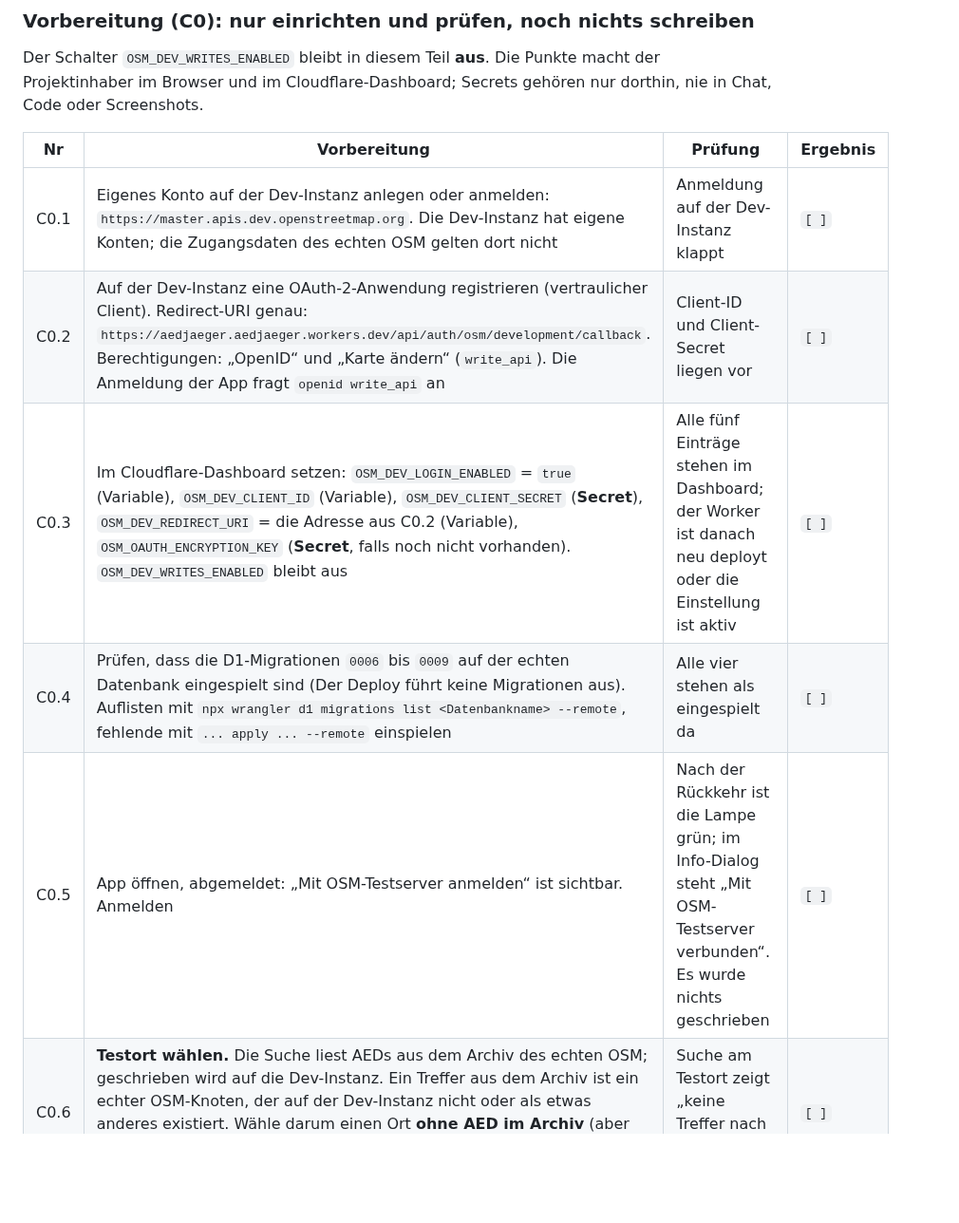
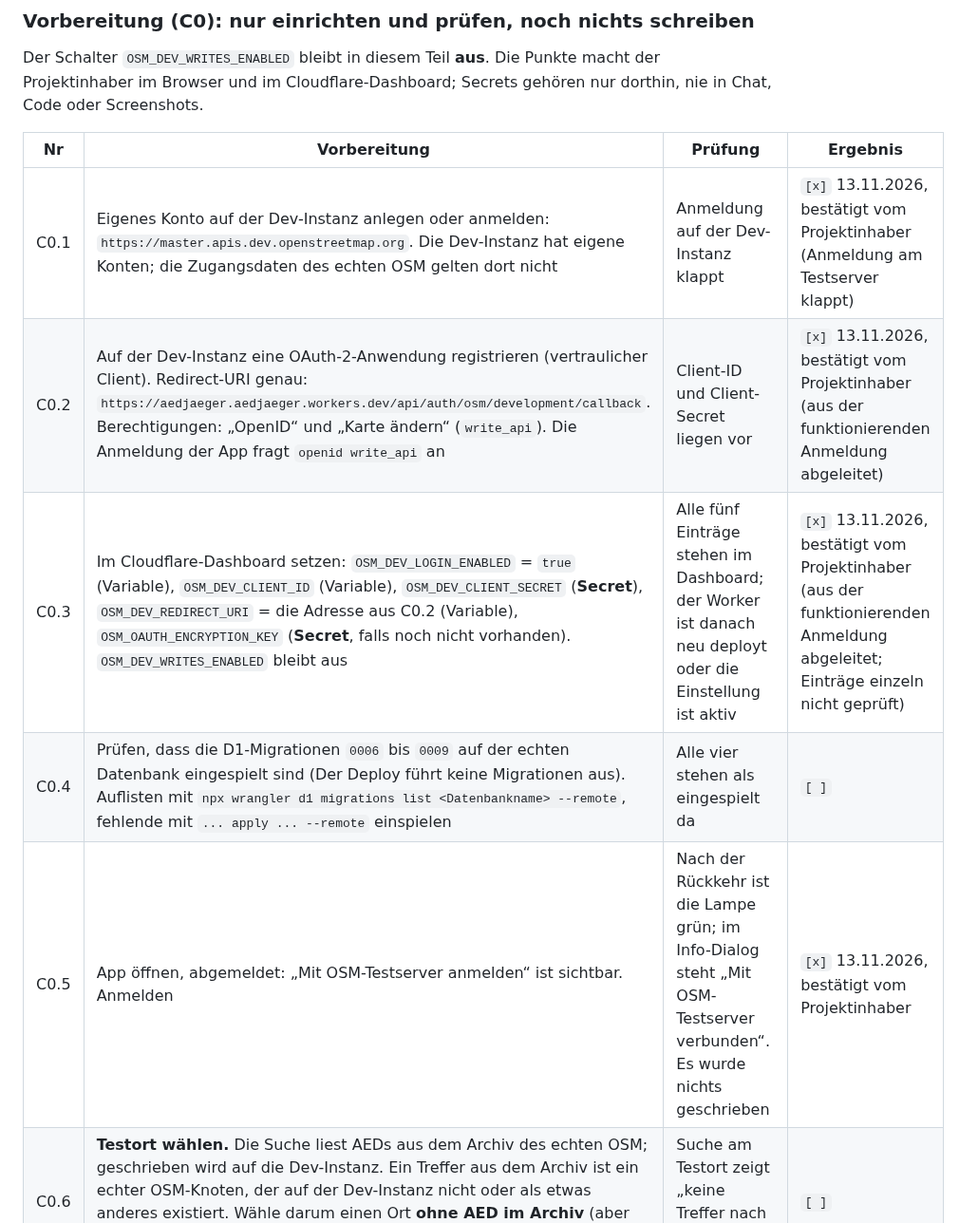
Before and after one commit to FrnkMrz/AEDjaeger, a Markdown page: docs/pilot-abnahme.md, the part around the change. Shown at 95% size. Rendered like a GitHub page; blank space fills up the shorter version.

Commit message:
Pilot-Abnahme: C0.1 bis C0.3 und C0.5 abgehakt
Der Projektinhaber meldet, dass die Anmeldung am OSM-Testserver funktioniert.
C0.2 und C0.3 sind daraus abgeleitet. C0.4 (Migrationen 0008 und 0009) bleibt
offen, weil der Login sie nicht braucht.

Co-Authored-By: Claude Sonnet 5.5 <noreply@anthropic.com>
Claude-Session: https://claude.ai/code/session_01Es9gHJhBNA433qWd9iVXXR

```diff
--- a/docs/pilot-abnahme.md
+++ b/docs/pilot-abnahme.md
@@ -83,11 +83,11 @@ Der Schalter `OSM_DEV_WRITES_ENABLED` bleibt in diesem Teil **aus**. Die Punkte
 
 | Nr | Vorbereitung | Prüfung | Ergebnis |
 | --- | --- | --- | --- |
-| C0.1 | Eigenes Konto auf der Dev-Instanz anlegen oder anmelden: `https://master.apis.dev.openstreetmap.org`. Die Dev-Instanz hat eigene Konten; die Zugangsdaten des echten OSM gelten dort nicht | Anmeldung auf der Dev-Instanz klappt | `[ ]` |
-| C0.2 | Auf der Dev-Instanz eine OAuth-2-Anwendung registrieren (vertraulicher Client). Redirect-URI genau: `https://aedjaeger.aedjaeger.workers.dev/api/auth/osm/development/callback`. Berechtigungen: „OpenID“ und „Karte ändern“ (`write_api`). Die Anmeldung der App fragt `openid write_api` an | Client-ID und Client-Secret liegen vor | `[ ]` |
-| C0.3 | Im Cloudflare-Dashboard setzen: `OSM_DEV_LOGIN_ENABLED` = `true` (Variable), `OSM_DEV_CLIENT_ID` (Variable), `OSM_DEV_CLIENT_SECRET` (**Secret**), `OSM_DEV_REDIRECT_URI` = die Adresse aus C0.2 (Variable), `OSM_OAUTH_ENCRYPTION_KEY` (**Secret**, falls noch nicht vorhanden). `OSM_DEV_WRITES_ENABLED` bleibt aus | Alle fünf Einträge stehen im Dashboard; der Worker ist danach neu deployt oder die Einstellung ist aktiv | `[ ]` |
+| C0.1 | Eigenes Konto auf der Dev-Instanz anlegen oder anmelden: `https://master.apis.dev.openstreetmap.org`. Die Dev-Instanz hat eigene Konten; die Zugangsdaten des echten OSM gelten dort nicht | Anmeldung auf der Dev-Instanz klappt | `[x]` 13.11.2026, bestätigt vom Projektinhaber (Anmeldung am Testserver klappt) |
+| C0.2 | Auf der Dev-Instanz eine OAuth-2-Anwendung registrieren (vertraulicher Client). Redirect-URI genau: `https://aedjaeger.aedjaeger.workers.dev/api/auth/osm/development/callback`. Berechtigungen: „OpenID“ und „Karte ändern“ (`write_api`). Die Anmeldung der App fragt `openid write_api` an | Client-ID und Client-Secret liegen vor | `[x]` 13.11.2026, bestätigt vom Projektinhaber (aus der funktionierenden Anmeldung abgeleitet) |
+| C0.3 | Im Cloudflare-Dashboard setzen: `OSM_DEV_LOGIN_ENABLED` = `true` (Variable), `OSM_DEV_CLIENT_ID` (Variable), `OSM_DEV_CLIENT_SECRET` (**Secret**), `OSM_DEV_REDIRECT_URI` = die Adresse aus C0.2 (Variable), `OSM_OAUTH_ENCRYPTION_KEY` (**Secret**, falls noch nicht vorhanden). `OSM_DEV_WRITES_ENABLED` bleibt aus | Alle fünf Einträge stehen im Dashboard; der Worker ist danach neu deployt oder die Einstellung ist aktiv | `[x]` 13.11.2026, bestätigt vom Projektinhaber (aus der funktionierenden Anmeldung abgeleitet; Einträge einzeln nicht geprüft) |
 | C0.4 | Prüfen, dass die D1-Migrationen `0006` bis `0009` auf der echten Datenbank eingespielt sind (Der Deploy führt keine Migrationen aus). Auflisten mit `npx wrangler d1 migrations list <Datenbankname> --remote`, fehlende mit `... apply ... --remote` einspielen | Alle vier stehen als eingespielt da | `[ ]` |
-| C0.5 | App öffnen, abgemeldet: „Mit OSM-Testserver anmelden“ ist sichtbar. Anmelden | Nach der Rückkehr ist die Lampe grün; im Info-Dialog steht „Mit OSM-Testserver verbunden“. Es wurde nichts geschrieben | `[ ]` |
+| C0.5 | App öffnen, abgemeldet: „Mit OSM-Testserver anmelden“ ist sichtbar. Anmelden | Nach der Rückkehr ist die Lampe grün; im Info-Dialog steht „Mit OSM-Testserver verbunden“. Es wurde nichts geschrieben | `[x]` 13.11.2026, bestätigt vom Projektinhaber |
 | C0.6 | **Testort wählen.** Die Suche liest AEDs aus dem Archiv des echten OSM; geschrieben wird auf die Dev-Instanz. Ein Treffer aus dem Archiv ist ein echter OSM-Knoten, der auf der Dev-Instanz nicht oder als etwas anderes existiert. Wähle darum einen Ort **ohne AED im Archiv** (aber im abgedeckten Gebiet D, A, CH, LI, LU). Dann fragt die App bei leerem Archiv-Ergebnis die Dev-Instanz direkt ab | Suche am Testort zeigt „keine Treffer nach vollständiger Suche“ | `[ ]` |
 | C0.7 | Zwei Beobachtungsdaten planen: C3 braucht ein Foto mit GPS-Daten vom Testort (oder die Kartenposition dort) und ein Datum, das **mindestens einen Tag vor dem Datum von C2** liegt. Beispiel: C3 mit einem Foto vom Vortag (Datum in der Datumsfrage bestätigen), C2 am nächsten Tag oder mit einem Foto von heute | Beide Daten stehen im Bericht-Entwurf, das Datum von C3 liegt vor dem von C2 | `[ ]` |
 
```
